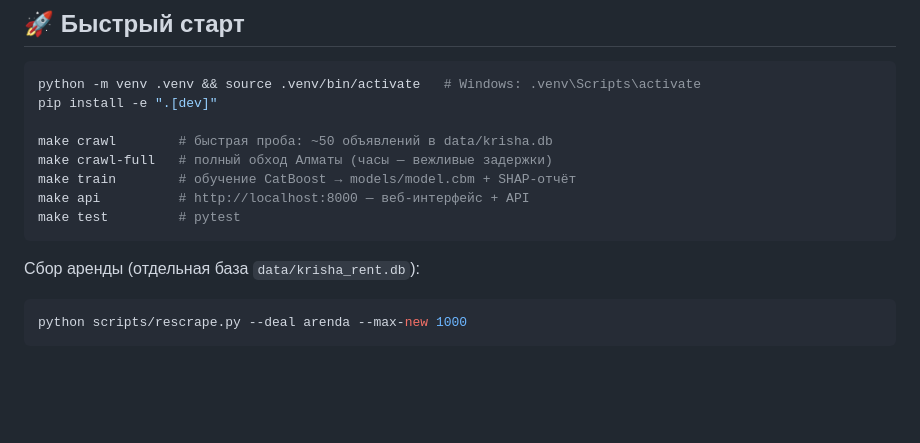
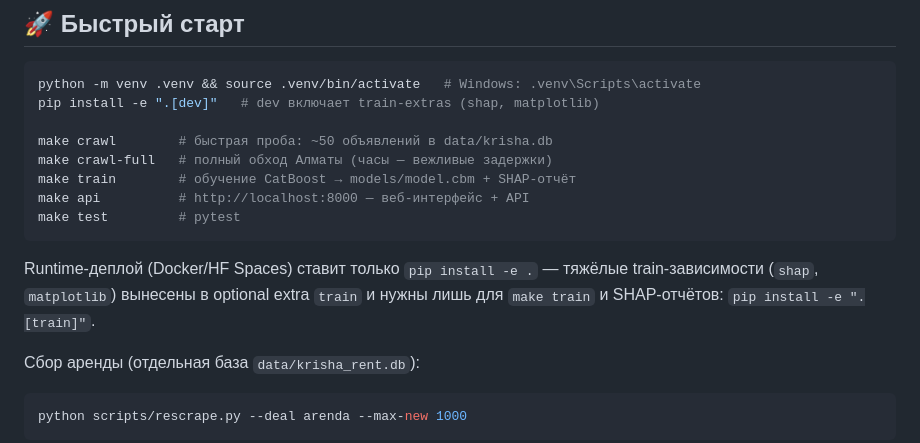
Before and after one commit to Dex719/krisha-fair-price, a Markdown page: README.md, the part around the change. Drawn GitHub-style; blank space fills up the shorter version.

Commit message:
docs: document runtime vs train extras split in README (#60)

````diff
--- a/README.md
+++ b/README.md
@@ -72,7 +72,7 @@ pinned: false
 
 ```bash
 python -m venv .venv && source .venv/bin/activate   # Windows: .venv\Scripts\activate
-pip install -e ".[dev]"
+pip install -e ".[dev]"   # dev включает train-extras (shap, matplotlib)
 
 make crawl        # быстрая проба: ~50 объявлений в data/krisha.db
 make crawl-full   # полный обход Алматы (часы — вежливые задержки)
@@ -80,6 +80,8 @@ make train        # обучение CatBoost → models/model.cbm + SHAP-отч
 make api          # http://localhost:8000 — веб-интерфейс + API
 make test         # pytest
 ```
+
+Runtime-деплой (Docker/HF Spaces) ставит только `pip install -e .` — тяжёлые train-зависимости (`shap`, `matplotlib`) вынесены в optional extra `train` и нужны лишь для `make train` и SHAP-отчётов: `pip install -e ".[train]"`.
 
 Сбор аренды (отдельная база `data/krisha_rent.db`):
 
````
